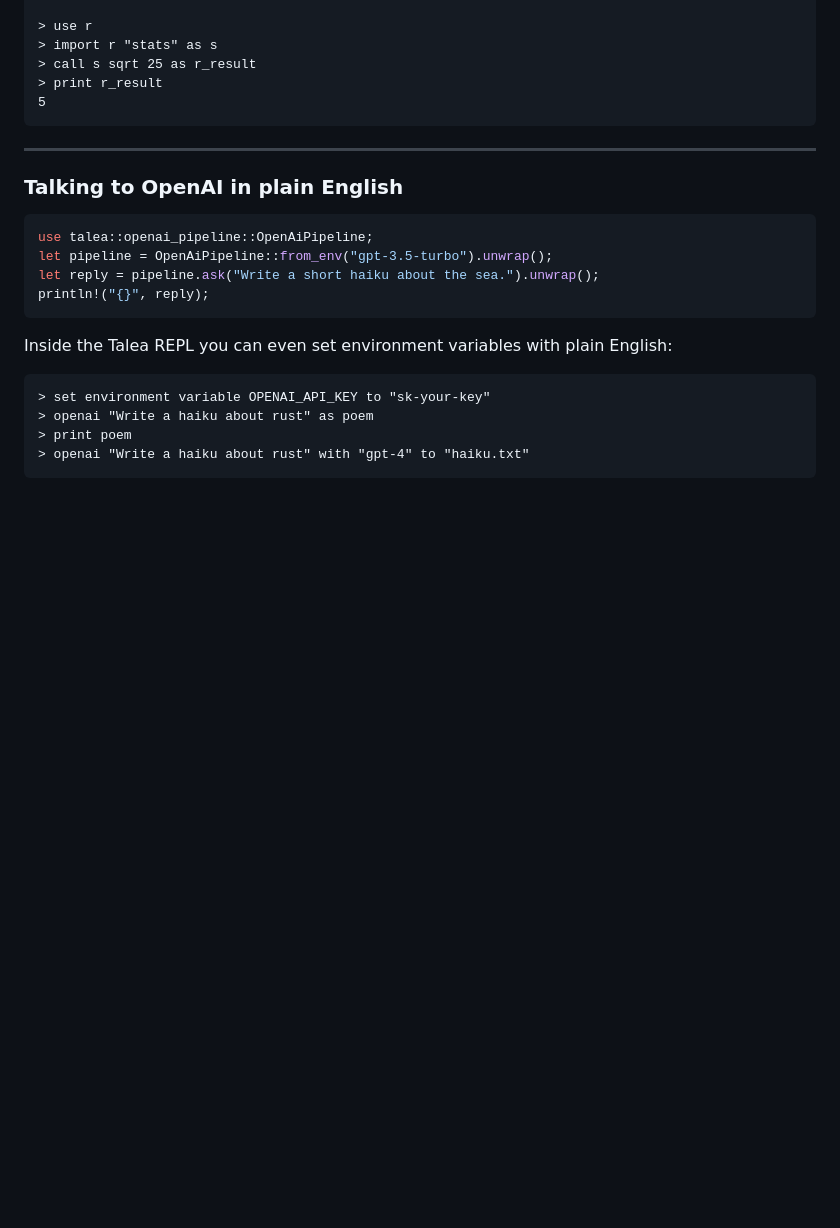
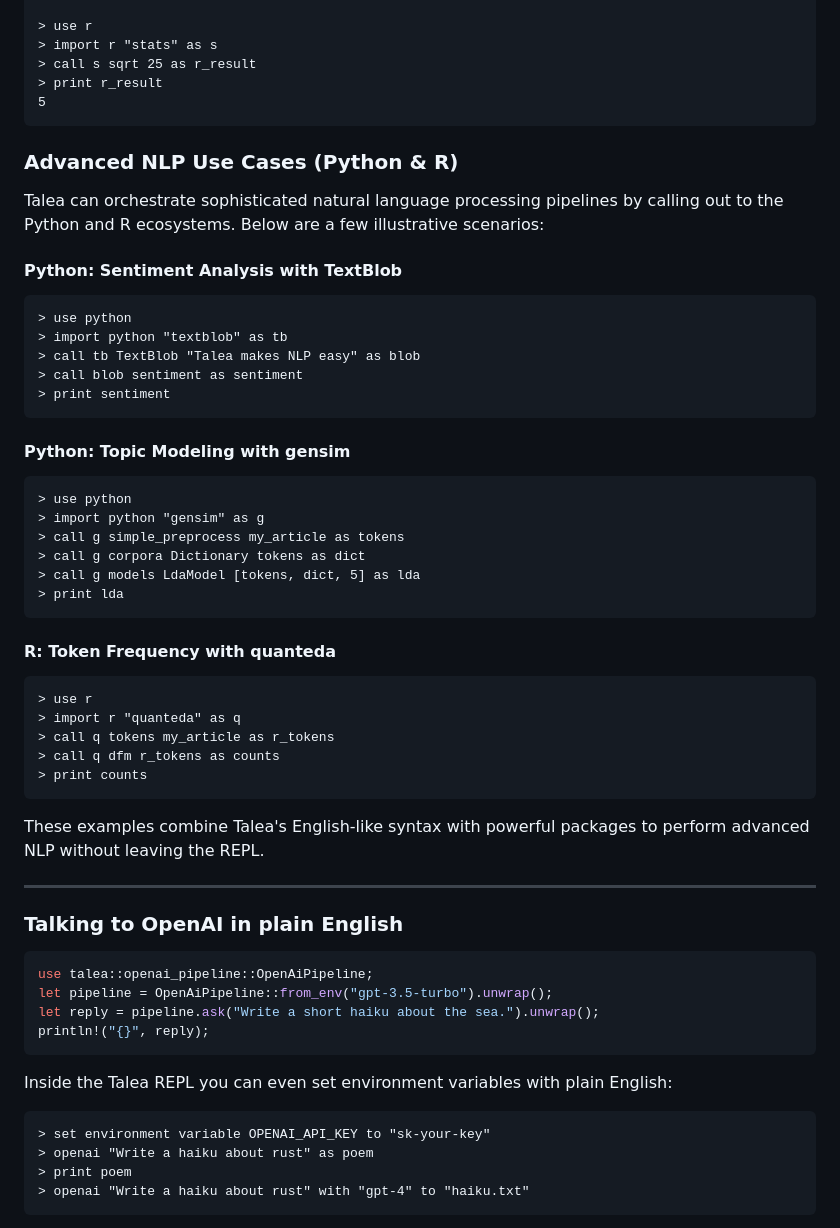
Before and after one commit to Subhagatoadak/talea, a Markdown page: README.md, the part around the change printed below. Rendered like a GitHub page; blank space fills up the shorter version.

Commit message:
docs: document commands and NLP examples

````diff
--- a/README.md
+++ b/README.md
@@ -150,6 +150,43 @@ You can load external packages or scripts and call their functions directly:
 5
 ```
 
+### Advanced NLP Use Cases (Python & R)
+
+Talea can orchestrate sophisticated natural language processing pipelines by calling out to the Python and R ecosystems. Below are a few illustrative scenarios:
+
+#### Python: Sentiment Analysis with TextBlob
+
+```talea
+> use python
+> import python "textblob" as tb
+> call tb TextBlob "Talea makes NLP easy" as blob
+> call blob sentiment as sentiment
+> print sentiment
+```
+
+#### Python: Topic Modeling with gensim
+
+```talea
+> use python
+> import python "gensim" as g
+> call g simple_preprocess my_article as tokens
+> call g corpora Dictionary tokens as dict
+> call g models LdaModel [tokens, dict, 5] as lda
+> print lda
+```
+
+#### R: Token Frequency with quanteda
+
+```talea
+> use r
+> import r "quanteda" as q
+> call q tokens my_article as r_tokens
+> call q dfm r_tokens as counts
+> print counts
+```
+
+These examples combine Talea's English-like syntax with powerful packages to perform advanced NLP without leaving the REPL.
+
 -----
 
 ### Talking to OpenAI in plain English
````
Also changed, not shown: other parts of README.md (+28 -0 lines).
